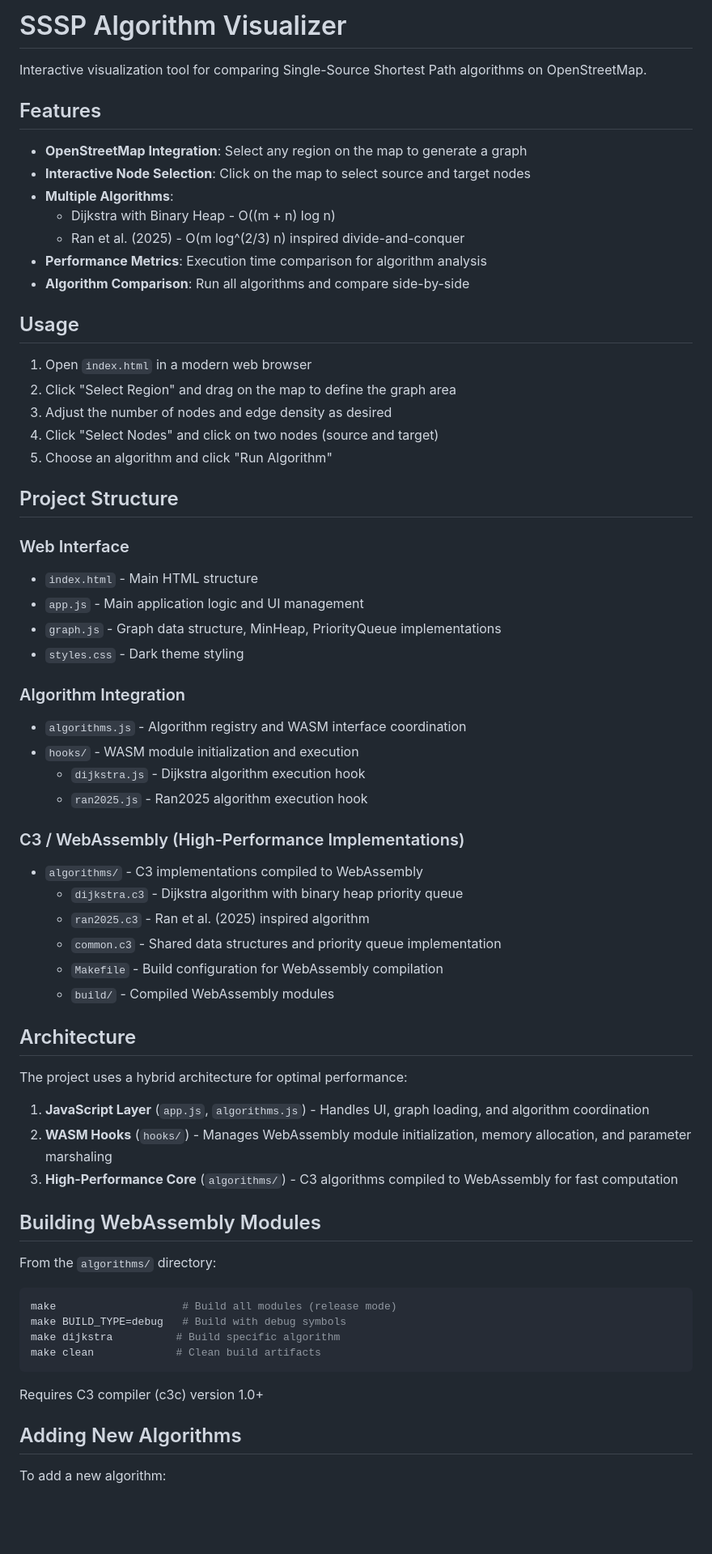
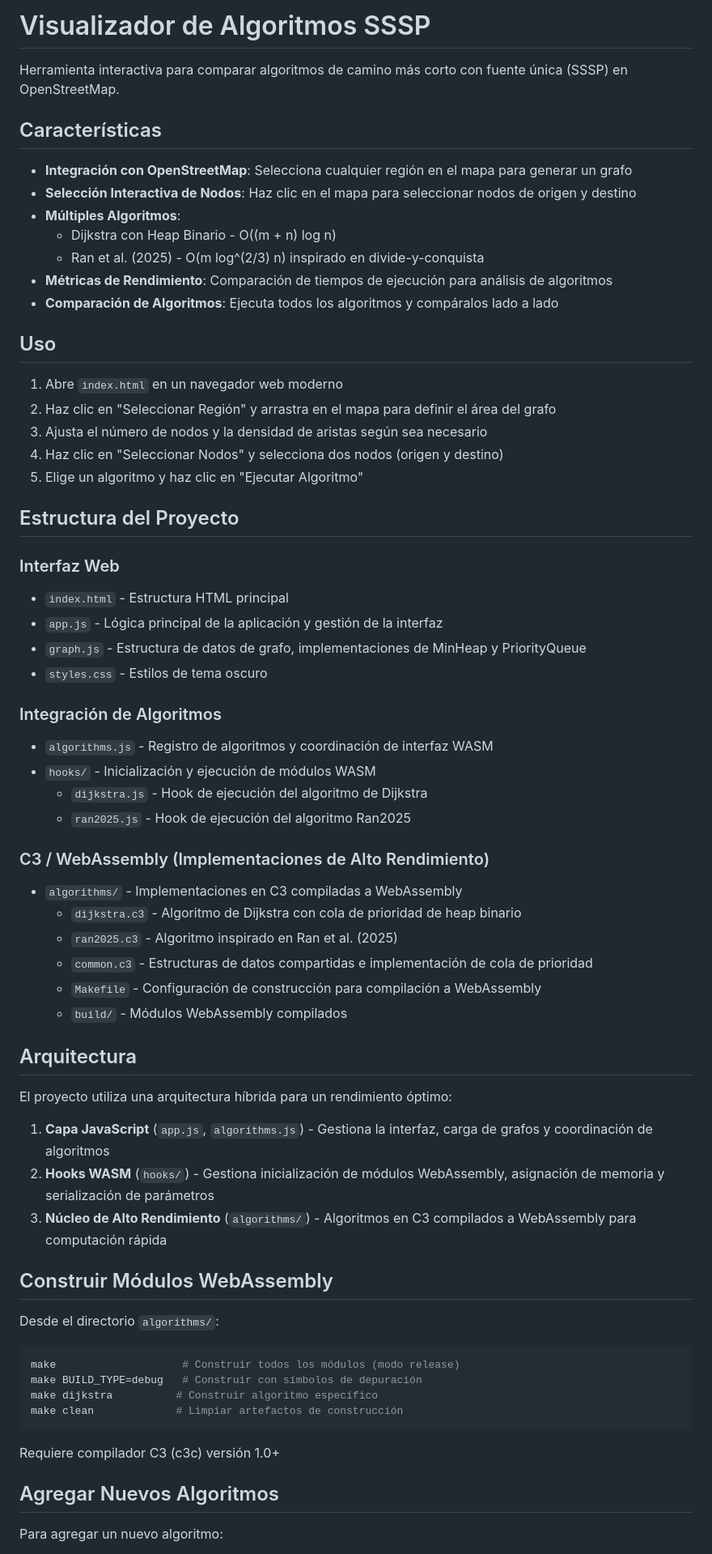
Before and after one commit to daniel-alegria3/paper-algoritmos-avanzados, a Markdown page: code/README.md, the part around one of its changes. Shown at 81% size. Drawn GitHub-style; blank space fills up the shorter version.

````diff
--- a/code/README.md
+++ b/code/README.md
@@ -1,69 +1,69 @@
-# SSSP Algorithm Visualizer
+# Visualizador de Algoritmos SSSP
 
-Interactive visualization tool for comparing Single-Source Shortest Path algorithms on OpenStreetMap.
+Herramienta interactiva para comparar algoritmos de camino más corto con fuente única (SSSP) en OpenStreetMap.
 
-## Features
+## Características
 
-- **OpenStreetMap Integration**: Select any region on the map to generate a graph
-- **Interactive Node Selection**: Click on the map to select source and target nodes
-- **Multiple Algorithms**:
-  - Dijkstra with Binary Heap - O((m + n) log n)
-  - Ran et al. (2025) - O(m log^(2/3) n) inspired divide-and-conquer
-- **Performance Metrics**: Execution time comparison for algorithm analysis
-- **Algorithm Comparison**: Run all algorithms and compare side-by-side
+- **Integración con OpenStreetMap**: Selecciona cualquier región en el mapa para generar un grafo
+- **Selección Interactiva de Nodos**: Haz clic en el mapa para seleccionar nodos de origen y destino
+- **Múltiples Algoritmos**:
+  - Dijkstra con Heap Binario - O((m + n) log n)
+  - Ran et al. (2025) - O(m log^(2/3) n) inspirado en divide-y-conquista
+- **Métricas de Rendimiento**: Comparación de tiempos de ejecución para análisis de algoritmos
+- **Comparación de Algoritmos**: Ejecuta todos los algoritmos y compáralos lado a lado
 
-## Usage
+## Uso
 
-1. Open `index.html` in a modern web browser
-2. Click "Select Region" and drag on the map to define the graph area
-3. Adjust the number of nodes and edge density as desired
-4. Click "Select Nodes" and click on two nodes (source and target)
-5. Choose an algorithm and click "Run Algorithm"
+1. Abre `index.html` en un navegador web moderno
+2. Haz clic en "Seleccionar Región" y arrastra en el mapa para definir el área del grafo
+3. Ajusta el número de nodos y la densidad de aristas según sea necesario
+4. Haz clic en "Seleccionar Nodos" y selecciona dos nodos (origen y destino)
+5. Elige un algoritmo y haz clic en "Ejecutar Algoritmo"
 
-## Project Structure
+## Estructura del Proyecto
 
-### Web Interface
-- `index.html` - Main HTML structure
-- `app.js` - Main application logic and UI management
-- `graph.js` - Graph data structure, MinHeap, PriorityQueue implementations
-- `styles.css` - Dark theme styling
+### Interfaz Web
+- `index.html` - Estructura HTML principal
+- `app.js` - Lógica principal de la aplicación y gestión de la interfaz
+- `graph.js` - Estructura de datos de grafo, implementaciones de MinHeap y PriorityQueue
+- `styles.css` - Estilos de tema oscuro
 
-### Algorithm Integration
-- `algorithms.js` - Algorithm registry and WASM interface coordination
-- `hooks/` - WASM module initialization and execution
-  - `dijkstra.js` - Dijkstra algorithm execution hook
-  - `ran2025.js` - Ran2025 algorithm execution hook
+### Integración de Algoritmos
+- `algorithms.js` - Registro de algoritmos y coordinación de interfaz WASM
+- `hooks/` - Inicialización y ejecución de módulos WASM
+  - `dijkstra.js` - Hook de ejecución del algoritmo de Dijkstra
+  - `ran2025.js` - Hook de ejecución del algoritmo Ran2025
 
-### C3 / WebAssembly (High-Performance Implementations)
-- `algorithms/` - C3 implementations compiled to WebAssembly
-  - `dijkstra.c3` - Dijkstra algorithm with binary heap priority queue
-  - `ran2025.c3` - Ran et al. (2025) inspired algorithm
-  - `common.c3` - Shared data structures and priority queue implementation
-  - `Makefile` - Build configuration for WebAssembly compilation
-  - `build/` - Compiled WebAssembly modules
+### C3 / WebAssembly (Implementaciones de Alto Rendimiento)
+- `algorithms/` - Implementaciones en C3 compiladas a WebAssembly
+  - `dijkstra.c3` - Algoritmo de Dijkstra con cola de prioridad de heap binario
+  - `ran2025.c3` - Algoritmo inspirado en Ran et al. (2025)
+  - `common.c3` - Estructuras de datos compartidas e implementación de cola de prioridad
+  - `Makefile` - Configuración de construcción para compilación a WebAssembly
+  - `build/` - Módulos WebAssembly compilados
 
-## Architecture
+## Arquitectura
 
-The project uses a hybrid architecture for optimal performance:
+El proyecto utiliza una arquitectura híbrida para un rendimiento óptimo:
 
-1. **JavaScript Layer** (`app.js`, `algorithms.js`) - Handles UI, graph loading, and algorithm coordination
-2. **WASM Hooks** (`hooks/`) - Manages WebAssembly module initialization, memory allocation, and parameter marshaling
-3. **High-Performance Core** (`algorithms/`) - C3 algorithms compiled to WebAssembly for fast computation
+1. **Capa JavaScript** (`app.js`, `algorithms.js`) - Gestiona la interfaz, carga de grafos y coordinación de algoritmos
+2. **Hooks WASM** (`hooks/`) - Gestiona inicialización de módulos WebAssembly, asignación de memoria y serialización de parámetros
+3. **Núcleo de Alto Rendimiento** (`algorithms/`) - Algoritmos en C3 compilados a WebAssembly para computación rápida
 
-## Building WebAssembly Modules
+## Construir Módulos WebAssembly
 
-From the `algorithms/` directory:
+Desde el directorio `algorithms/`:
 
 ```bash
-make                    # Build all modules (release mode)
-make BUILD_TYPE=debug   # Build with debug symbols
-make dijkstra          # Build specific algorithm
-make clean             # Clean build artifacts
+make                    # Construir todos los módulos (modo release)
+make BUILD_TYPE=debug   # Construir con símbolos de depuración
+make dijkstra          # Construir algoritmo específico
+make clean             # Limpiar artefactos de construcción
 ```
 
-Requires C3 compiler (c3c) version 1.0+
+Requiere compilador C3 (c3c) versión 1.0+
 
-## Adding New Algorithms
+## Agregar Nuevos Algoritmos
 
-To add a new algorithm:
+Para agregar un nuevo algoritmo:
 
````
Also changed, not shown: other parts of code/README.md (+6 -6 lines), README.md (added, +29 -0 lines).
